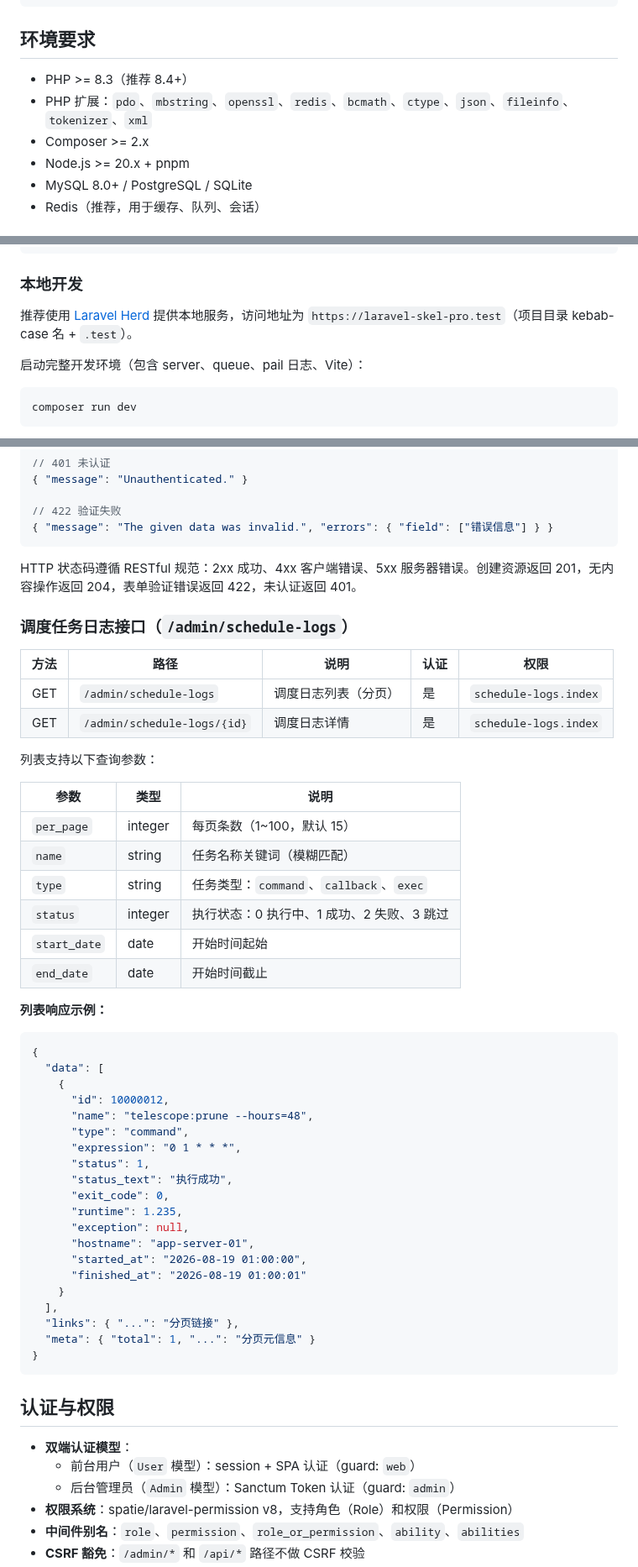
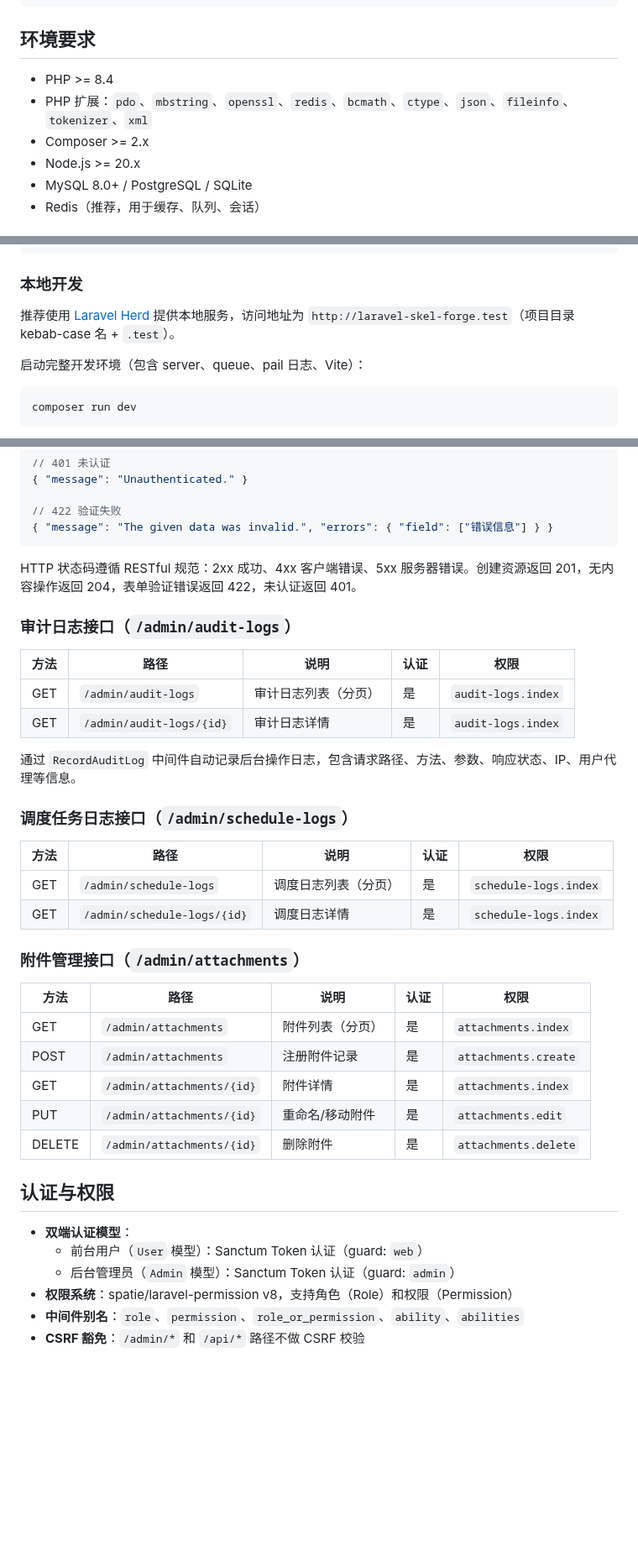
Before and after one commit to larva-cool/laravel-skel-forge, a Markdown page: README.md, 3 parts joined by grey strips. Shown at 84% size. GitHub-like rendering; blank space fills up the shorter version.

````diff
--- a/README.md
+++ b/README.md
@@ -63,10 +81,10 @@ bootstrap/helpers.php       # 全局辅助函数
 
 ## 环境要求
 
-- PHP >= 8.3（推荐 8.4+）
+- PHP >= 8.4
 - PHP 扩展：`pdo`、`mbstring`、`openssl`、`redis`、`bcmath`、`ctype`、`json`、`fileinfo`、`tokenizer`、`xml`
 - Composer >= 2.x
-- Node.js >= 20.x + pnpm
+- Node.js >= 20.x
 - MySQL 8.0+ / PostgreSQL / SQLite
 - Redis（推荐，用于缓存、队列、会话）
 
@@ -105,7 +123,7 @@ npm run build
 
 ### 本地开发
 
-推荐使用 [Laravel Herd](https://herd.laravel.com/) 提供本地服务，访问地址为 `https://laravel-skel-pro.test`（项目目录 kebab-case 名 + `.test`）。
+推荐使用 [Laravel Herd](https://herd.laravel.com/) 提供本地服务，访问地址为 `http://laravel-skel-forge.test`（项目目录 kebab-case 名 + `.test`）。
 
 启动完整开发环境（包含 server、queue、pail 日志、Vite）：
 
@@ -240,6 +258,15 @@ Accept: application/json
 
 HTTP 状态码遵循 RESTful 规范：2xx 成功、4xx 客户端错误、5xx 服务器错误。创建资源返回 201，无内容操作返回 204，表单验证错误返回 422，未认证返回 401。
 
+### 审计日志接口（`/admin/audit-logs`）
+
+| 方法 | 路径 | 说明 | 认证 | 权限 |
+|------|------|------|------|------|
+| GET | `/admin/audit-logs` | 审计日志列表（分页） | 是 | `audit-logs.index` |
+| GET | `/admin/audit-logs/{id}` | 审计日志详情 | 是 | `audit-logs.index` |
+
+通过 `RecordAuditLog` 中间件自动记录后台操作日志，包含请求路径、方法、参数、响应状态、IP、用户代理等信息。
+
 ### 调度任务日志接口（`/admin/schedule-logs`）
 
 | 方法 | 路径 | 说明 | 认证 | 权限 |
@@ -247,46 +274,20 @@ HTTP 状态码遵循 RESTful 规范：2xx 成功、4xx 客户端错误、5xx 服
 | GET | `/admin/schedule-logs` | 调度日志列表（分页） | 是 | `schedule-logs.index` |
 | GET | `/admin/schedule-logs/{id}` | 调度日志详情 | 是 | `schedule-logs.index` |
 
-列表支持以下查询参数：
+### 附件管理接口（`/admin/attachments`）
 
-| 参数 | 类型 | 说明 |
-|------|------|------|
-| `per_page` | integer | 每页条数（1~100，默认 15） |
-| `name` | string | 任务名称关键词（模糊匹配） |
-| `type` | string | 任务类型：`command`、`callback`、`exec` |
-| `status` | integer | 执行状态：0 执行中、1 成功、2 失败、3 跳过 |
-| `start_date` | date | 开始时间起始 |
-| `end_date` | date | 开始时间截止 |
-
-**列表响应示例：**
-
-```json
-{
-  "data": [
-    {
-      "id": 10000012,
-      "name": "telescope:prune --hours=48",
-      "type": "command",
-      "expression": "0 1 * * *",
-      "status": 1,
-      "status_text": "执行成功",
-      "exit_code": 0,
-      "runtime": 1.235,
-      "exception": null,
-      "hostname": "app-server-01",
-      "started_at": "2026-08-19 01:00:00",
-      "finished_at": "2026-08-19 01:00:01"
-    }
-  ],
-  "links": { "...": "分页链接" },
-  "meta": { "total": 1, "...": "分页元信息" }
-}
-```
+| 方法 | 路径 | 说明 | 认证 | 权限 |
+|------|------|------|------|------|
+| GET | `/admin/attachments` | 附件列表（分页） | 是 | `attachments.index` |
+| POST | `/admin/attachments` | 注册附件记录 | 是 | `attachments.create` |
+| GET | `/admin/attachments/{id}` | 附件详情 | 是 | `attachments.index` |
+| PUT | `/admin/attachments/{id}` | 重命名/移动附件 | 是 | `attachments.edit` |
+| DELETE | `/admin/attachments/{id}` | 删除附件 | 是 | `attachments.delete` |
 
 ## 认证与权限
 
 - **双端认证模型**：
-  - 前台用户（`User` 模型）：session + SPA 认证（guard: `web`）
+  - 前台用户（`User` 模型）：Sanctum Token 认证（guard: `web`）
   - 后台管理员（`Admin` 模型）：Sanctum Token 认证（guard: `admin`）
 - **权限系统**：spatie/laravel-permission v8，支持角色（Role）和权限（Permission）
 - **中间件别名**：`role`、`permission`、`role_or_permission`、`ability`、`abilities`
````
Also changed, not shown: other parts of README.md (+57 -30 lines).
